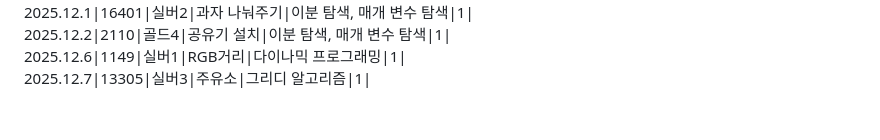
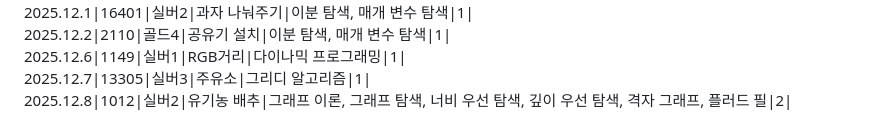
Before and after one commit to SiRyus1111/Baek-Joon, a Markdown page: README.md, the part around the change. GitHub-like rendering.

```diff
--- a/README.md
+++ b/README.md
@@ -49,3 +49,4 @@ C++,C# 문법도 익히기.
 2025.12.2|2110|골드4|공유기 설치|이분 탐색, 매개 변수 탐색|1|
 2025.12.6|1149|실버1|RGB거리|다이나믹 프로그래밍|1|
 2025.12.7|13305|실버3|주유소|그리디 알고리즘|1|
+2025.12.8|1012|실버2|유기농 배추|그래프 이론, 그래프 탐색, 너비 우선 탐색, 깊이 우선 탐색, 격자 그래프, 플러드 필|2|
```
